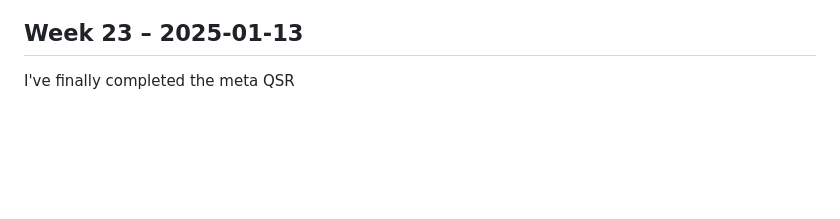
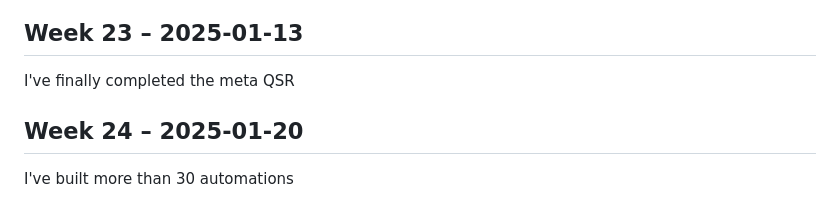
Before and after one commit to alaouichemAI/Towards-Building-my-Drug-Industry, a Markdown page: weekly-log.md, the part around the change. GitHub-like rendering; blank space fills up the shorter version.

```diff
--- a/weekly-log.md
+++ b/weekly-log.md
@@ -117,3 +117,5 @@ I've built my stacking code.
 I've optimized my codes memory efficiency
 ## Week 23 – 2025-01-13
 I've finally completed the meta QSR
+## Week 24 – 2025-01-20
+I've built more than 30 automations
```
